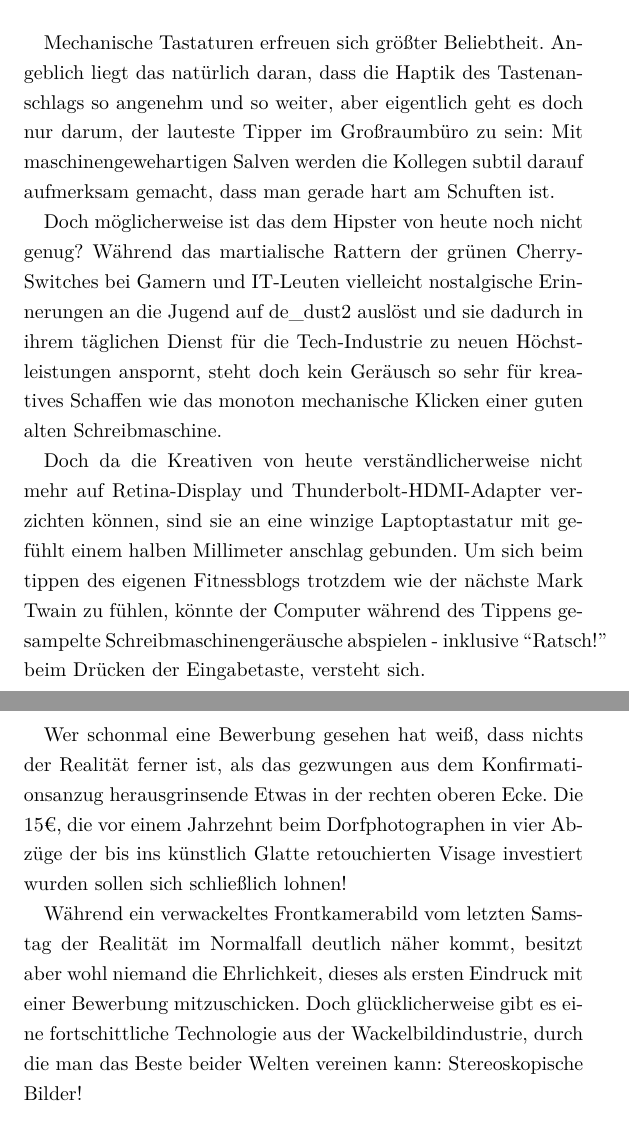
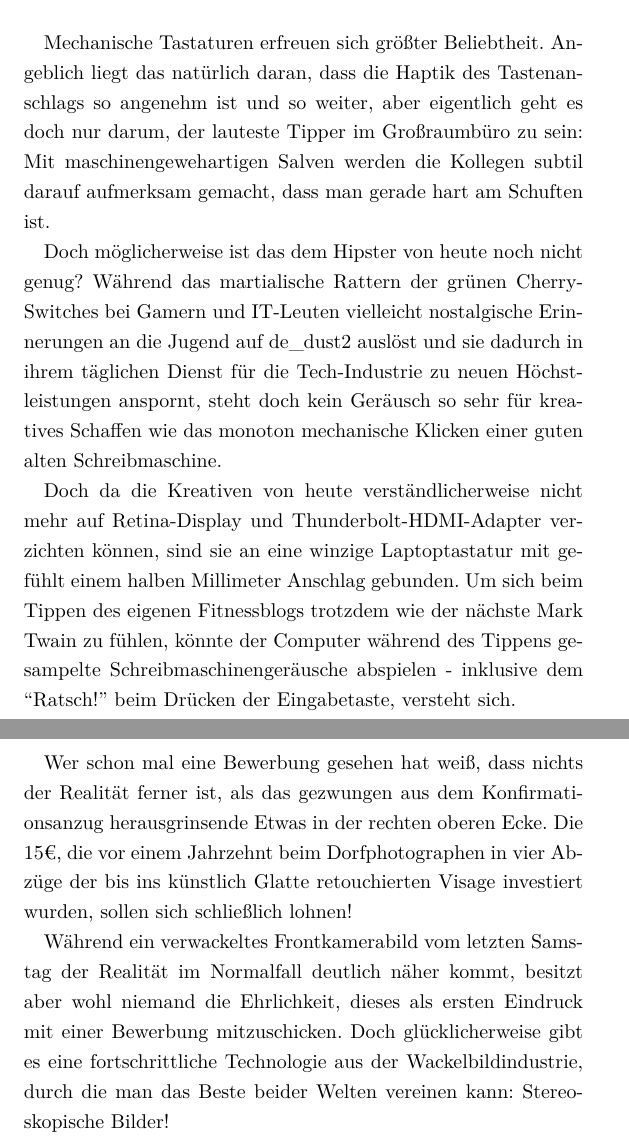
Before and after one commit to A-Schmid/dumme-ideen, a LaTeX book (2018/dumme_ideen_2018.tex): two parts of pages 18 and 20 of 20, joined at a grey line, cut so that both start at the same text. Compiled offline with XeLaTeX.

Commit message:
Typos gefixt

```diff
--- a/2018/dumme_ideen_2018.tex
+++ b/2018/dumme_ideen_2018.tex
@@ -274,14 +274,14 @@ Mit bis zu 100 Seiten pro Minute schaffen Profigeräte\footnote{\url{https://www
 \chapter{Schreibmaschinengeräusche Reverse-Engineeren}
 
 Mechanische Tastaturen erfreuen sich größter Beliebtheit.
-Angeblich liegt das natürlich daran, dass die Haptik des Tastenanschlags so angenehm und so weiter, aber eigentlich geht es doch nur darum, der lauteste Tipper im Großraumbüro zu sein:
+Angeblich liegt das natürlich daran, dass die Haptik des Tastenanschlags so angenehm ist und so weiter, aber eigentlich geht es doch nur darum, der lauteste Tipper im Großraumbüro zu sein:
 Mit maschinengewehartigen Salven werden die Kollegen subtil darauf aufmerksam gemacht, dass man gerade hart am Schuften ist.
 
 Doch möglicherweise ist das dem Hipster von heute noch nicht genug?
 Während das martialische Rattern der grünen Cherry-Switches bei Gamern und IT-Leuten vielleicht nostalgische Erinnerungen an die Jugend auf de\_dust2 auslöst und sie dadurch in ihrem täglichen Dienst für die Tech-Industrie zu neuen Höchstleistungen anspornt, steht doch kein Geräusch so sehr für kreatives Schaffen wie das monoton mechanische Klicken einer guten alten Schreibmaschine.
 
-Doch da die Kreativen von heute verständlicherweise nicht mehr auf Retina-Display und Thunderbolt-HDMI-Adapter verzichten können, sind sie an eine winzige Laptoptastatur mit gefühlt einem halben Millimeter anschlag gebunden.
-Um sich beim tippen des eigenen Fitnessblogs trotzdem wie der nächste Mark Twain zu fühlen, könnte der Computer während des Tippens gesampelte Schreibmaschinengeräusche abspielen - inklusive ``Ratsch!'' beim Drücken der Eingabetaste, versteht sich.
+Doch da die Kreativen von heute verständlicherweise nicht mehr auf Retina-Display und Thunderbolt-HDMI-Adapter verzichten können, sind sie an eine winzige Laptoptastatur mit gefühlt einem halben Millimeter Anschlag gebunden.
+Um sich beim Tippen des eigenen Fitnessblogs trotzdem wie der nächste Mark Twain zu fühlen, könnte der Computer während des Tippens gesampelte Schreibmaschinengeräusche abspielen - inklusive dem ``Ratsch!'' beim Drücken der Eingabetaste, versteht sich.
 
 %\chapter{demokratische realityshow}
 %\chapter{dienstleister für ideenumsetzung}
@@ -314,11 +314,11 @@ Außerdem bekommen alle eine total große Nase, wenn man mit einer Weitwinkelopt
 \chapter{Stereoskopisches Bewerbungsfoto}
 % TODO Abbildung
 
-Wer schonmal eine Bewerbung gesehen hat weiß, dass nichts der Realität ferner ist, als das gezwungen aus dem Konfirmationsanzug herausgrinsende Etwas in der rechten oberen Ecke.
-Die 15€, die vor einem Jahrzehnt beim Dorfphotographen in vier Abzüge der bis ins künstlich Glatte retouchierten Visage investiert wurden sollen sich schließlich lohnen!
+Wer schon mal eine Bewerbung gesehen hat weiß, dass nichts der Realität ferner ist, als das gezwungen aus dem Konfirmationsanzug herausgrinsende Etwas in der rechten oberen Ecke.
+Die 15€, die vor einem Jahrzehnt beim Dorfphotographen in vier Abzüge der bis ins künstlich Glatte retouchierten Visage investiert wurden, sollen sich schließlich lohnen!
 
 Während ein verwackeltes Frontkamerabild vom letzten Samstag der Realität im Normalfall deutlich näher kommt, besitzt aber wohl niemand die Ehrlichkeit, dieses als ersten Eindruck mit einer Bewerbung mitzuschicken.
-Doch glücklicherweise gibt es eine fortschittliche Technologie aus der Wackelbildindustrie, durch die man das Beste beider Welten vereinen kann:
+Doch glücklicherweise gibt es eine fortschrittliche Technologie aus der Wackelbildindustrie, durch die man das Beste beider Welten vereinen kann:
 Stereoskopische Bilder!
 
 Das Prinzip ist ganz einfach:
```
Also changed, not shown: 2018/dumme_ideen_2018.pdf, 2018/dumme_ideen_2018.tex (2 more changed lines).
